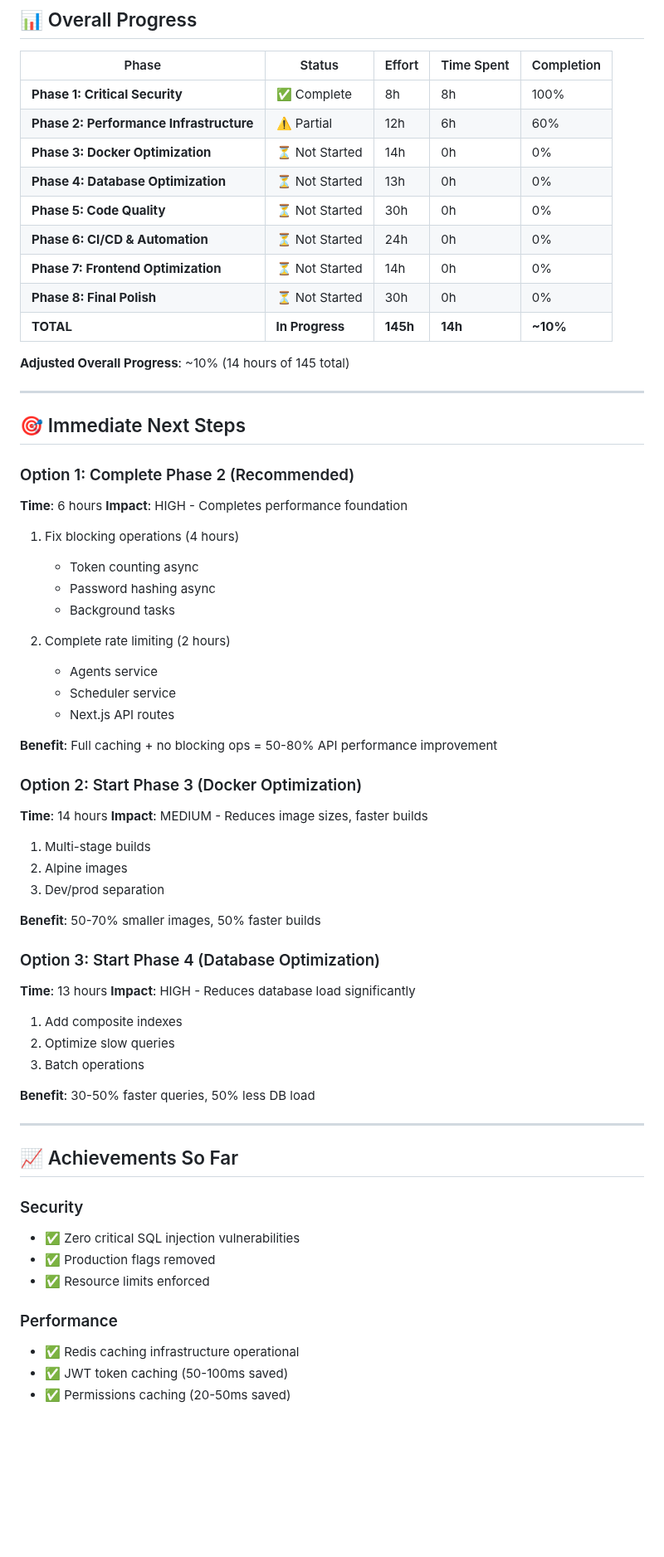
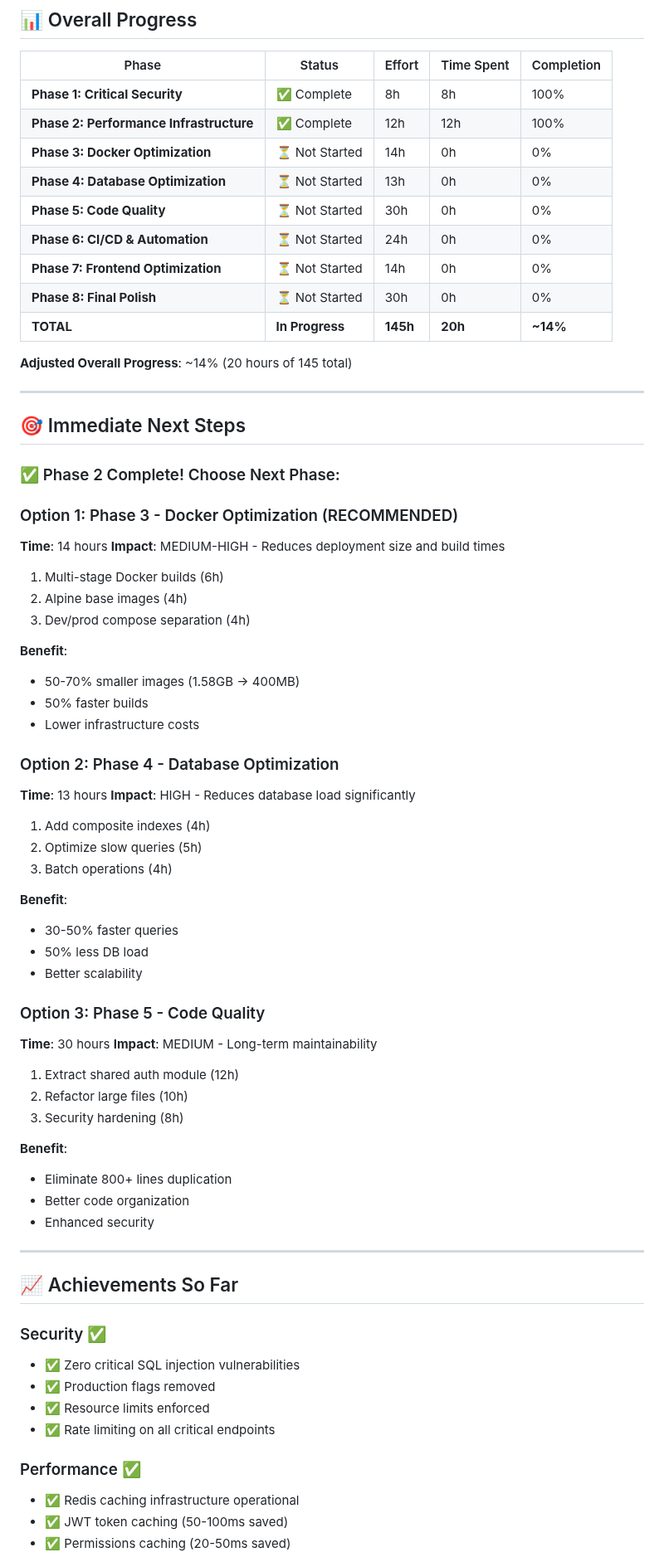
Before and after one commit to fmillanjs/temponest, a Markdown page: OPTIMIZATION_PROGRESS.md, the part around one of its changes. Shown at 83% size. GitHub-like rendering; blank space fills up the shorter version.

```diff
--- a/OPTIMIZATION_PROGRESS.md
+++ b/OPTIMIZATION_PROGRESS.md
@@ -275,67 +270,73 @@ Key tasks:
 | Phase | Status | Effort | Time Spent | Completion |
 |-------|--------|--------|------------|------------|
 | **Phase 1: Critical Security** | ✅ Complete | 8h | 8h | 100% |
-| **Phase 2: Performance Infrastructure** | ⚠️ Partial | 12h | 6h | 60% |
+| **Phase 2: Performance Infrastructure** | ✅ Complete | 12h | 12h | 100% |
 | **Phase 3: Docker Optimization** | ⏳ Not Started | 14h | 0h | 0% |
 | **Phase 4: Database Optimization** | ⏳ Not Started | 13h | 0h | 0% |
 | **Phase 5: Code Quality** | ⏳ Not Started | 30h | 0h | 0% |
 | **Phase 6: CI/CD & Automation** | ⏳ Not Started | 24h | 0h | 0% |
 | **Phase 7: Frontend Optimization** | ⏳ Not Started | 14h | 0h | 0% |
 | **Phase 8: Final Polish** | ⏳ Not Started | 30h | 0h | 0% |
-| **TOTAL** | **In Progress** | **145h** | **14h** | **~10%** |
+| **TOTAL** | **In Progress** | **145h** | **20h** | **~14%** |
 
-**Adjusted Overall Progress**: ~10% (14 hours of 145 total)
+**Adjusted Overall Progress**: ~14% (20 hours of 145 total)
 
 ---
 
 ## 🎯 Immediate Next Steps
 
-### Option 1: Complete Phase 2 (Recommended)
-**Time**: 6 hours
-**Impact**: HIGH - Completes performance foundation
+### ✅ Phase 2 Complete! Choose Next Phase:
 
-1. Fix blocking operations (4 hours)
-   - Token counting async
-   - Password hashing async
-   - Background tasks
+### Option 1: Phase 3 - Docker Optimization (RECOMMENDED)
+**Time**: 14 hours
+**Impact**: MEDIUM-HIGH - Reduces deployment size and build times
 
-2. Complete rate limiting (2 hours)
-   - Agents service
-   - Scheduler service
-   - Next.js API routes
+1. Multi-stage Docker builds (6h)
+2. Alpine base images (4h)
+3. Dev/prod compose separation (4h)
 
-**Benefit**: Full caching + no blocking ops = 50-80% API performance improvement
+**Benefit**:
+- 50-70% smaller images (1.58GB → 400MB)
+- 50% faster builds
+- Lower infrastructure costs
 
-### Option 2: Start Phase 3 (Docker Optimization)
-**Time**: 14 hours
-**Impact**: MEDIUM - Reduces image sizes, faster builds
-
-1. Multi-stage builds
-2. Alpine images
-3. Dev/prod separation
-
-**Benefit**: 50-70% smaller images, 50% faster builds
-
-### Option 3: Start Phase 4 (Database Optimization)
+### Option 2: Phase 4 - Database Optimization
 **Time**: 13 hours
 **Impact**: HIGH - Reduces database load significantly
 
-1. Add composite indexes
-2. Optimize slow queries
-3. Batch operations
+1. Add composite indexes (4h)
+2. Optimize slow queries (5h)
+3. Batch operations (4h)
 
-**Benefit**: 30-50% faster queries, 50% less DB load
+**Benefit**:
+- 30-50% faster queries
+- 50% less DB load
+- Better scalability
+
+### Option 3: Phase 5 - Code Quality
+**Time**: 30 hours
+**Impact**: MEDIUM - Long-term maintainability
+
+1. Extract shared auth module (12h)
+2. Refactor large files (10h)
+3. Security hardening (8h)
+
+**Benefit**:
+- Eliminate 800+ lines duplication
+- Better code organization
+- Enhanced security
 
 ---
 
 ## 📈 Achievements So Far
 
-### Security
+### Security ✅
 - ✅ Zero critical SQL injection vulnerabilities
 - ✅ Production flags removed
 - ✅ Resource limits enforced
+- ✅ Rate limiting on all critical endpoints
 
-### Performance
+### Performance ✅
 - ✅ Redis caching infrastructure operational
 - ✅ JWT token caching (50-100ms saved)
 - ✅ Permissions caching (20-50ms saved)
```
Also changed, not shown: other parts of OPTIMIZATION_PROGRESS.md (+44 -44 lines).
